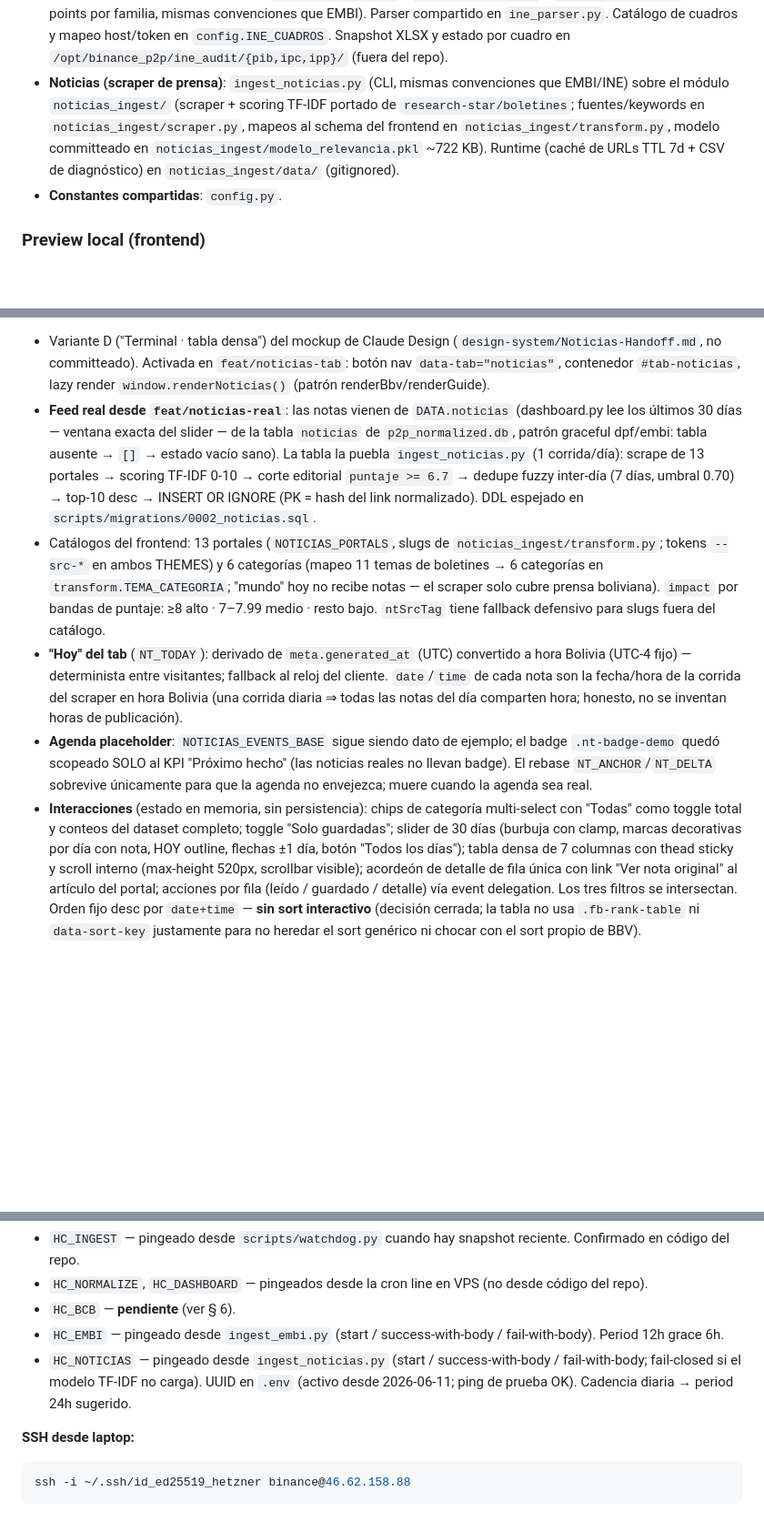
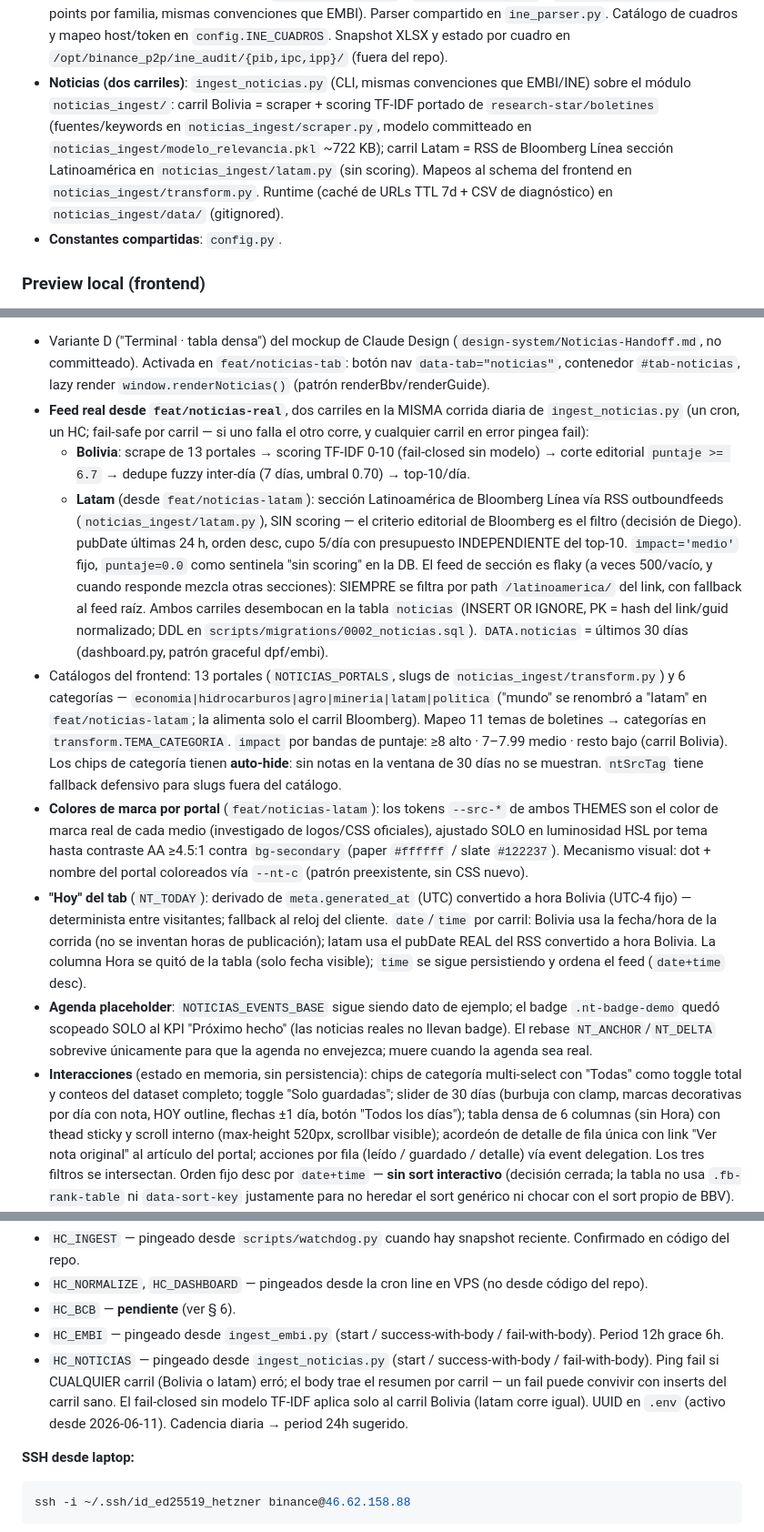
Before and after one commit to research-star/binance_p2p_ingest, a Markdown page: HANDOFF.md, 3 parts joined by grey strips. Shown at 91% size. Drawn GitHub-style; blank space fills up the shorter version.

Commit message:
docs(handoff): tab Noticias con dos carriles (Bolivia + latam)
Actualiza § Frontend tab Noticias (carriles, categorías con latam,
colores de marca, solo fecha), § Dónde se toca cada cosa (latam.py),
y la entrada HC_NOTICIAS de healthchecks (semántica de fail por carril).

Co-Authored-By: Claude Fable 5 <noreply@anthropic.com>

````diff
--- a/HANDOFF.md
+++ b/HANDOFF.md
@@ -87,13 +87,16 @@ de las filas verdes.
   Catálogo de cuadros y mapeo host/token en `config.INE_CUADROS`. Snapshot
   XLSX y estado por cuadro en `/opt/binance_p2p/ine_audit/{pib,ipc,ipp}/`
   (fuera del repo).
-- **Noticias (scraper de prensa)**: `ingest_noticias.py` (CLI, mismas
-  convenciones que EMBI/INE) sobre el módulo `noticias_ingest/`
-  (scraper + scoring TF-IDF portado de `research-star/boletines`;
-  fuentes/keywords en `noticias_ingest/scraper.py`, mapeos al schema del
-  frontend en `noticias_ingest/transform.py`, modelo committeado en
-  `noticias_ingest/modelo_relevancia.pkl` ~722 KB). Runtime (caché de URLs
-  TTL 7d + CSV de diagnóstico) en `noticias_ingest/data/` (gitignored).
+- **Noticias (dos carriles)**: `ingest_noticias.py` (CLI, mismas
+  convenciones que EMBI/INE) sobre el módulo `noticias_ingest/`:
+  carril Bolivia = scraper + scoring TF-IDF portado de
+  `research-star/boletines` (fuentes/keywords en
+  `noticias_ingest/scraper.py`, modelo committeado en
+  `noticias_ingest/modelo_relevancia.pkl` ~722 KB); carril Latam = RSS
+  de Bloomberg Línea sección Latinoamérica en `noticias_ingest/latam.py`
+  (sin scoring). Mapeos al schema del frontend en
+  `noticias_ingest/transform.py`. Runtime (caché de URLs TTL 7d + CSV de
+  diagnóstico) en `noticias_ingest/data/` (gitignored).
 - **Constantes compartidas**: `config.py`.
 
 ### Preview local (frontend)
@@ -292,28 +295,49 @@ Paths no reconocidos caen en fallback silencioso: `history.replaceState('/')`
   `feat/noticias-tab`: botón nav `data-tab="noticias"`, contenedor
   `#tab-noticias`, lazy render `window.renderNoticias()` (patrón
   renderBbv/renderGuide).
-- **Feed real desde `feat/noticias-real`**: las notas vienen de
-  `DATA.noticias` (dashboard.py lee los últimos 30 días — ventana
-  exacta del slider — de la tabla `noticias` de `p2p_normalized.db`,
-  patrón graceful dpf/embi: tabla ausente → `[]` → estado vacío sano).
-  La tabla la puebla `ingest_noticias.py` (1 corrida/día): scrape de 13
-  portales → scoring TF-IDF 0-10 → corte editorial `puntaje >= 6.7` →
-  dedupe fuzzy inter-día (7 días, umbral 0.70) → top-10 desc → INSERT
-  OR IGNORE (PK = hash del link normalizado). DDL espejado en
-  `scripts/migrations/0002_noticias.sql`.
+- **Feed real desde `feat/noticias-real`**, dos carriles en la MISMA
+  corrida diaria de `ingest_noticias.py` (un cron, un HC; fail-safe por
+  carril — si uno falla el otro corre, y cualquier carril en error
+  pingea fail):
+  - **Bolivia**: scrape de 13 portales → scoring TF-IDF 0-10 (fail-closed
+    sin modelo) → corte editorial `puntaje >= 6.7` → dedupe fuzzy
+    inter-día (7 días, umbral 0.70) → top-10/día.
+  - **Latam** (desde `feat/noticias-latam`): sección Latinoamérica de
+    Bloomberg Línea vía RSS outboundfeeds (`noticias_ingest/latam.py`),
+    SIN scoring — el criterio editorial de Bloomberg es el filtro
+    (decisión de Diego). pubDate últimas 24 h, orden desc, cupo 5/día
+    con presupuesto INDEPENDIENTE del top-10. `impact='medio'` fijo,
+    `puntaje=0.0` como sentinela "sin scoring" en la DB. El feed de
+    sección es flaky (a veces 500/vacío, y cuando responde mezcla otras
+    secciones): SIEMPRE se filtra por path `/latinoamerica/` del link,
+    con fallback al feed raíz.
+  Ambos carriles desembocan en la tabla `noticias` (INSERT OR IGNORE,
+  PK = hash del link/guid normalizado; DDL en
+  `scripts/migrations/0002_noticias.sql`). `DATA.noticias` = últimos 30
+  días (dashboard.py, patrón graceful dpf/embi).
 - Catálogos del frontend: 13 portales (`NOTICIAS_PORTALS`, slugs de
-  `noticias_ingest/transform.py`; tokens `--src-*` en ambos THEMES) y 6
-  categorías (mapeo 11 temas de boletines → 6 categorías en
-  `transform.TEMA_CATEGORIA`; "mundo" hoy no recibe notas — el scraper
-  solo cubre prensa boliviana). `impact` por bandas de puntaje:
-  ≥8 alto · 7–7.99 medio · resto bajo. `ntSrcTag` tiene fallback
-  defensivo para slugs fuera del catálogo.
+  `noticias_ingest/transform.py`) y 6 categorías —
+  `economia|hidrocarburos|agro|mineria|latam|politica` ("mundo" se
+  renombró a "latam" en `feat/noticias-latam`; la alimenta solo el
+  carril Bloomberg). Mapeo 11 temas de boletines → categorías en
+  `transform.TEMA_CATEGORIA`. `impact` por bandas de puntaje:
+  ≥8 alto · 7–7.99 medio · resto bajo (carril Bolivia). Los chips de
+  categoría tienen **auto-hide**: sin notas en la ventana de 30 días no
+  se muestran. `ntSrcTag` tiene fallback defensivo para slugs fuera del
+  catálogo.
+- **Colores de marca por portal** (`feat/noticias-latam`): los tokens
+  `--src-*` de ambos THEMES son el color de marca real de cada medio
+  (investigado de logos/CSS oficiales), ajustado SOLO en luminosidad
+  HSL por tema hasta contraste AA ≥4.5:1 contra `bg-secondary` (paper
+  `#ffffff` / slate `#122237`). Mecanismo visual: dot + nombre del
+  portal coloreados vía `--nt-c` (patrón preexistente, sin CSS nuevo).
 - **"Hoy" del tab** (`NT_TODAY`): derivado de `meta.generated_at` (UTC)
   convertido a hora Bolivia (UTC-4 fijo) — determinista entre visitantes;
-  fallback al reloj del cliente. `date`/`time` de cada nota son la
-  fecha/hora de la corrida del scraper en hora Bolivia (una corrida
-  diaria ⇒ todas las notas del día comparten hora; honesto, no se
-  inventan horas de publicación).
+  fallback al reloj del cliente. `date`/`time` por carril: Bolivia usa
+  la fecha/hora de la corrida (no se inventan horas de publicación);
+  latam usa el pubDate REAL del RSS convertido a hora Bolivia. La
+  columna Hora se quitó de la tabla (solo fecha visible); `time` se
+  sigue persistiendo y ordena el feed (`date+time` desc).
 - **Agenda placeholder**: `NOTICIAS_EVENTS_BASE` sigue siendo dato de
   ejemplo; el badge `.nt-badge-demo` quedó scopeado SOLO al KPI
   "Próximo hecho" (las noticias reales no llevan badge). El rebase
@@ -323,8 +347,8 @@ Paths no reconocidos caen en fallback silencioso: `history.replaceState('/')`
   categoría multi-select con "Todas" como toggle total y conteos del
   dataset completo; toggle "Solo guardadas"; slider de 30 días (burbuja
   con clamp, marcas decorativas por día con nota, HOY outline, flechas
-  ±1 día, botón "Todos los días"); tabla densa de 7 columnas con thead
-  sticky y scroll interno (max-height 520px, scrollbar visible);
+  ±1 día, botón "Todos los días"); tabla densa de 6 columnas (sin Hora)
+  con thead sticky y scroll interno (max-height 520px, scrollbar visible);
   acordeón de detalle de fila única con link "Ver nota original" al
   artículo del portal; acciones por fila (leído / guardado / detalle)
   vía event delegation. Los tres filtros se intersectan. Orden fijo
@@ -414,7 +438,7 @@ los UUIDs `HC_*` viven como env vars arriba del crontab y en `.env`):
 - `HC_NORMALIZE`, `HC_DASHBOARD` — pingeados desde la cron line en VPS (no desde código del repo).
 - `HC_BCB` — **pendiente** (ver § 6).
 - `HC_EMBI` — pingeado desde `ingest_embi.py` (start / success-with-body / fail-with-body). Period 12h grace 6h.
-- `HC_NOTICIAS` — pingeado desde `ingest_noticias.py` (start / success-with-body / fail-with-body; fail-closed si el modelo TF-IDF no carga). UUID en `.env` (activo desde 2026-06-11; ping de prueba OK). Cadencia diaria → period 24h sugerido.
+- `HC_NOTICIAS` — pingeado desde `ingest_noticias.py` (start / success-with-body / fail-with-body). Ping fail si CUALQUIER carril (Bolivia o latam) erró; el body trae el resumen por carril — un fail puede convivir con inserts del carril sano. El fail-closed sin modelo TF-IDF aplica solo al carril Bolivia (latam corre igual). UUID en `.env` (activo desde 2026-06-11). Cadencia diaria → period 24h sugerido.
 
 **SSH desde laptop:**
 ```bash
````
